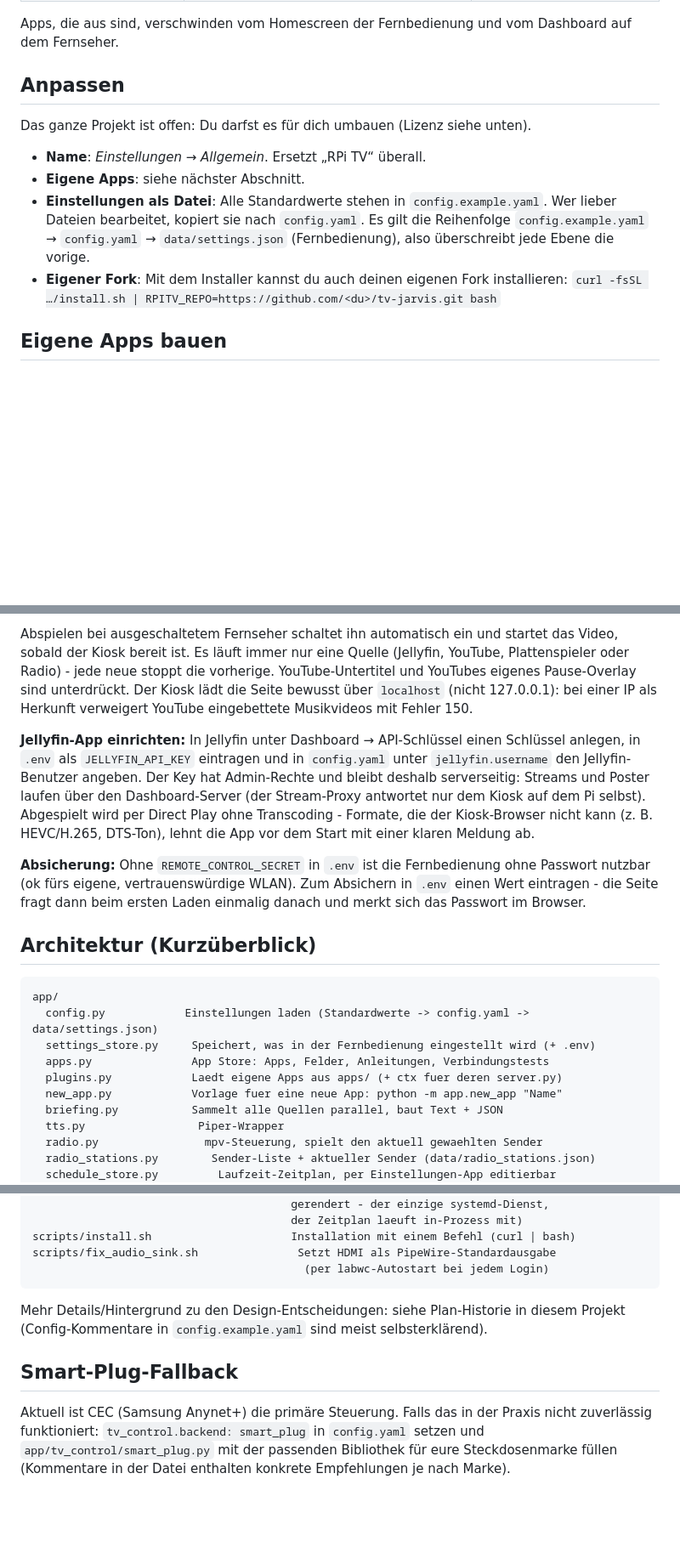
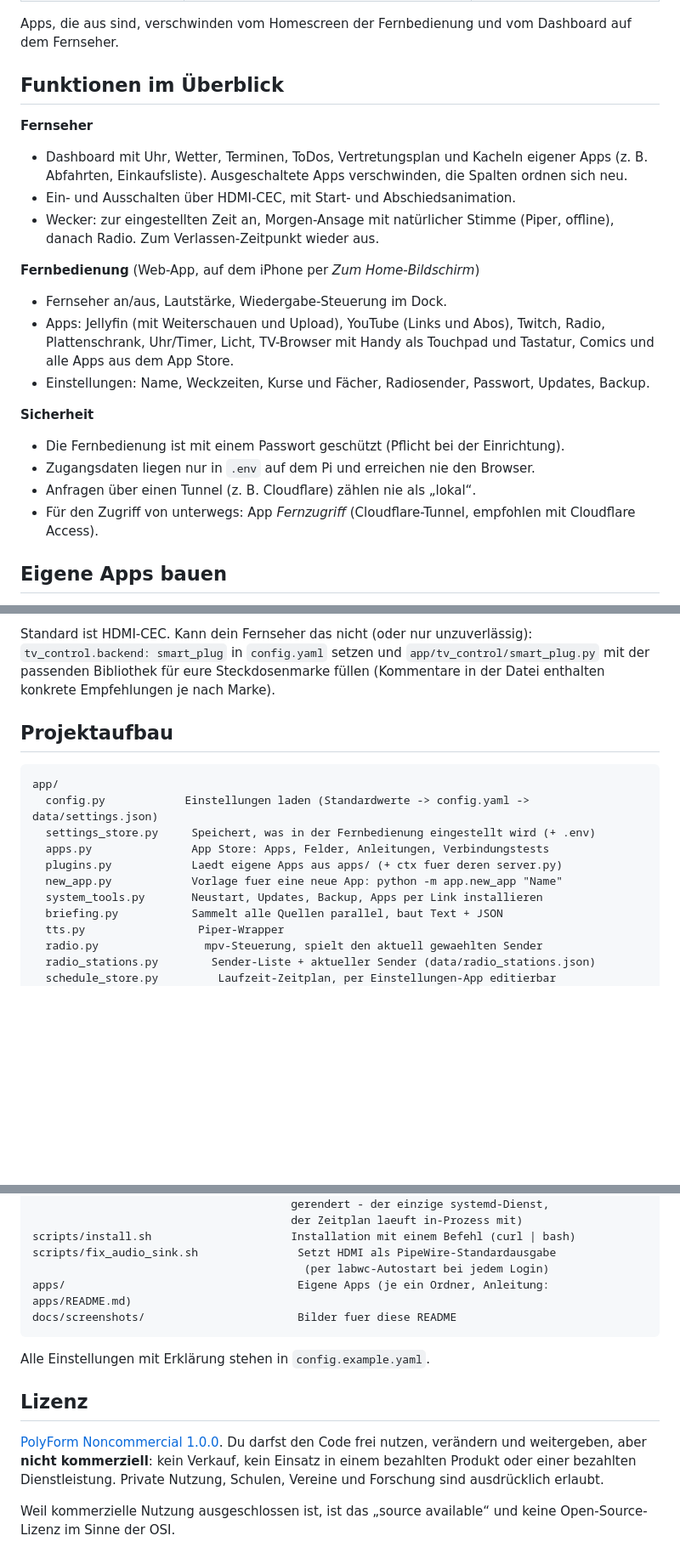
Before and after one commit to t0n3y/tv-jarvis, a Markdown page: README.md, 3 parts joined by grey strips. Shown at 85% size. Drawn GitHub-style; blank space fills up the shorter version.

````diff
--- a/README.md
+++ b/README.md
@@ -78,21 +92,31 @@ außerdem „Verbindung testen“.
 Apps, die aus sind, verschwinden vom Homescreen der Fernbedienung und vom
 Dashboard auf dem Fernseher.
 
-## Anpassen
+## Funktionen im Überblick
 
-Das ganze Projekt ist offen: Du darfst es für dich umbauen (Lizenz siehe
-unten).
+**Fernseher**
+- Dashboard mit Uhr, Wetter, Terminen, ToDos, Vertretungsplan und Kacheln
+  eigener Apps (z. B. Abfahrten, Einkaufsliste). Ausgeschaltete Apps
+  verschwinden, die Spalten ordnen sich neu.
+- Ein- und Ausschalten über HDMI-CEC, mit Start- und Abschiedsanimation.
+- Wecker: zur eingestellten Zeit an, Morgen-Ansage mit natürlicher Stimme
+  (Piper, offline), danach Radio. Zum Verlassen-Zeitpunkt wieder aus.
 
-- **Name**: *Einstellungen → Allgemein*. Ersetzt „RPi TV“ überall.
-- **Eigene Apps**: siehe nächster Abschnitt.
-- **Einstellungen als Datei**: Alle Standardwerte stehen in
-  `config.example.yaml`. Wer lieber Dateien bearbeitet, kopiert sie nach
-  `config.yaml`. Es gilt die Reihenfolge
-  `config.example.yaml` → `config.yaml` → `data/settings.json`
-  (Fernbedienung), also überschreibt jede Ebene die vorige.
-- **Eigener Fork**: Mit dem Installer kannst du auch deinen eigenen Fork
-  installieren:
-  `curl -fsSL …/install.sh | RPITV_REPO=https://github.com/<du>/tv-jarvis.git bash`
+**Fernbedienung** (Web-App, auf dem iPhone per *Zum Home-Bildschirm*)
+- Fernseher an/aus, Lautstärke, Wiedergabe-Steuerung im Dock.
+- Apps: Jellyfin (mit Weiterschauen und Upload), YouTube (Links und Abos),
+  Twitch, Radio, Plattenschrank, Uhr/Timer, Licht, TV-Browser mit
+  Handy als Touchpad und Tastatur, Comics und alle Apps aus dem App Store.
+- Einstellungen: Name, Weckzeiten, Kurse und Fächer, Radiosender, Passwort,
+  Updates, Backup.
+
+**Sicherheit**
+- Die Fernbedienung ist mit einem Passwort geschützt (Pflicht bei der
+  Einrichtung).
+- Zugangsdaten liegen nur in `.env` auf dem Pi und erreichen nie den Browser.
+- Anfragen über einen Tunnel (z. B. Cloudflare) zählen nie als „lokal“.
+- Für den Zugriff von unterwegs: App *Fernzugriff* (Cloudflare-Tunnel,
+  empfohlen mit Cloudflare Access).
 
 ## Eigene Apps bauen
 
@@ -231,26 +195,8 @@ Aufbau wie ein Tablet-Homescreen:
-Abspielen bei ausgeschaltetem Fernseher schaltet ihn automatisch ein und
-startet das Video, sobald der Kiosk bereit ist. Es läuft immer nur eine Quelle
-(Jellyfin, YouTube, Plattenspieler oder Radio) - jede neue stoppt die
-vorherige. YouTube-Untertitel und YouTubes eigenes Pause-Overlay sind
-unterdrückt. Der Kiosk lädt die Seite bewusst über `localhost` (nicht
-127.0.0.1): bei einer IP als Herkunft verweigert YouTube eingebettete
-Musikvideos mit Fehler 150.
-
-**Jellyfin-App einrichten:** In Jellyfin unter Dashboard → API-Schlüssel einen
-Schlüssel anlegen, in `.env` als `JELLYFIN_API_KEY` eintragen und in
-`config.yaml` unter `jellyfin.username` den Jellyfin-Benutzer angeben. Der Key
-hat Admin-Rechte und bleibt deshalb serverseitig: Streams und Poster laufen
-über den Dashboard-Server (der Stream-Proxy antwortet nur dem Kiosk auf dem Pi
-selbst). Abgespielt wird per Direct Play ohne Transcoding - Formate, die der
-Kiosk-Browser nicht kann (z. B. HEVC/H.265, DTS-Ton), lehnt die App vor dem
-Start mit einer klaren Meldung ab.
-
-**Absicherung:** Ohne `REMOTE_CONTROL_SECRET` in `.env` ist die Fernbedienung
-ohne Passwort nutzbar (ok fürs eigene, vertrauenswürdige WLAN). Zum Absichern
-in `.env` einen Wert eintragen - die Seite fragt dann beim ersten Laden
-einmalig danach und merkt sich das Passwort im Browser.
-
-## Architektur (Kurzüberblick)
+Standard ist HDMI-CEC. Kann dein Fernseher das nicht (oder nur unzuverlässig): `tv_control.backend: smart_plug` in
+`config.yaml` setzen und `app/tv_control/smart_plug.py` mit der passenden
+Bibliothek für eure Steckdosenmarke füllen (Kommentare in der Datei enthalten
+konkrete Empfehlungen je nach Marke).
+## Projektaufbau
 
 ```
 app/
@@ -259,6 +205,7 @@ app/
   apps.py               App Store: Apps, Felder, Anleitungen, Verbindungstests
   plugins.py            Laedt eigene Apps aus apps/ (+ ctx fuer deren server.py)
   new_app.py            Vorlage fuer eine neue App: python -m app.new_app "Name"
+  system_tools.py       Neustart, Updates, Backup, Apps per Link installieren
   briefing.py           Sammelt alle Quellen parallel, baut Text + JSON
   tts.py                 Piper-Wrapper
   radio.py                mpv-Steuerung, spielt den aktuell gewaehlten Sender
@@ -286,16 +233,18 @@ systemd/                              dashboard.service-Vorlage (von install.sh
 scripts/install.sh                     Installation mit einem Befehl (curl | bash)
 scripts/fix_audio_sink.sh               Setzt HDMI als PipeWire-Standardausgabe
                                          (per labwc-Autostart bei jedem Login)
+apps/                                   Eigene Apps (je ein Ordner, Anleitung: apps/README.md)
+docs/screenshots/                       Bilder fuer diese README
 ```
 
-Mehr Details/Hintergrund zu den Design-Entscheidungen: siehe Plan-Historie in
-diesem Projekt (Config-Kommentare in `config.example.yaml` sind meist
-selbsterklärend).
+Alle Einstellungen mit Erklärung stehen in `config.example.yaml`.
 
-## Smart-Plug-Fallback
+## Lizenz
 
-Aktuell ist CEC (Samsung Anynet+) die primäre Steuerung. Falls das in der
-Praxis nicht zuverlässig funktioniert: `tv_control.backend: smart_plug` in
-`config.yaml` setzen und `app/tv_control/smart_plug.py` mit der passenden
-Bibliothek für eure Steckdosenmarke füllen (Kommentare in der Datei enthalten
-konkrete Empfehlungen je nach Marke).
+[PolyForm Noncommercial 1.0.0](LICENSE.md). Du darfst den Code frei nutzen,
+verändern und weitergeben, aber **nicht kommerziell**: kein Verkauf, kein
+Einsatz in einem bezahlten Produkt oder einer bezahlten Dienstleistung. Private
+Nutzung, Schulen, Vereine und Forschung sind ausdrücklich erlaubt.
+
+Weil kommerzielle Nutzung ausgeschlossen ist, ist das „source available“ und
+keine Open-Source-Lizenz im Sinne der OSI.
````
Also changed, not shown: other parts of README.md (+40 -86 lines), docs/screenshots/abfahrten.jpg (added), docs/screenshots/app-store.jpg (added), docs/screenshots/fernbedienung.jpg (added), docs/screenshots/fernseher.jpg (added), docs/screenshots/schlaf-timer.jpg (added), 1 other file.
